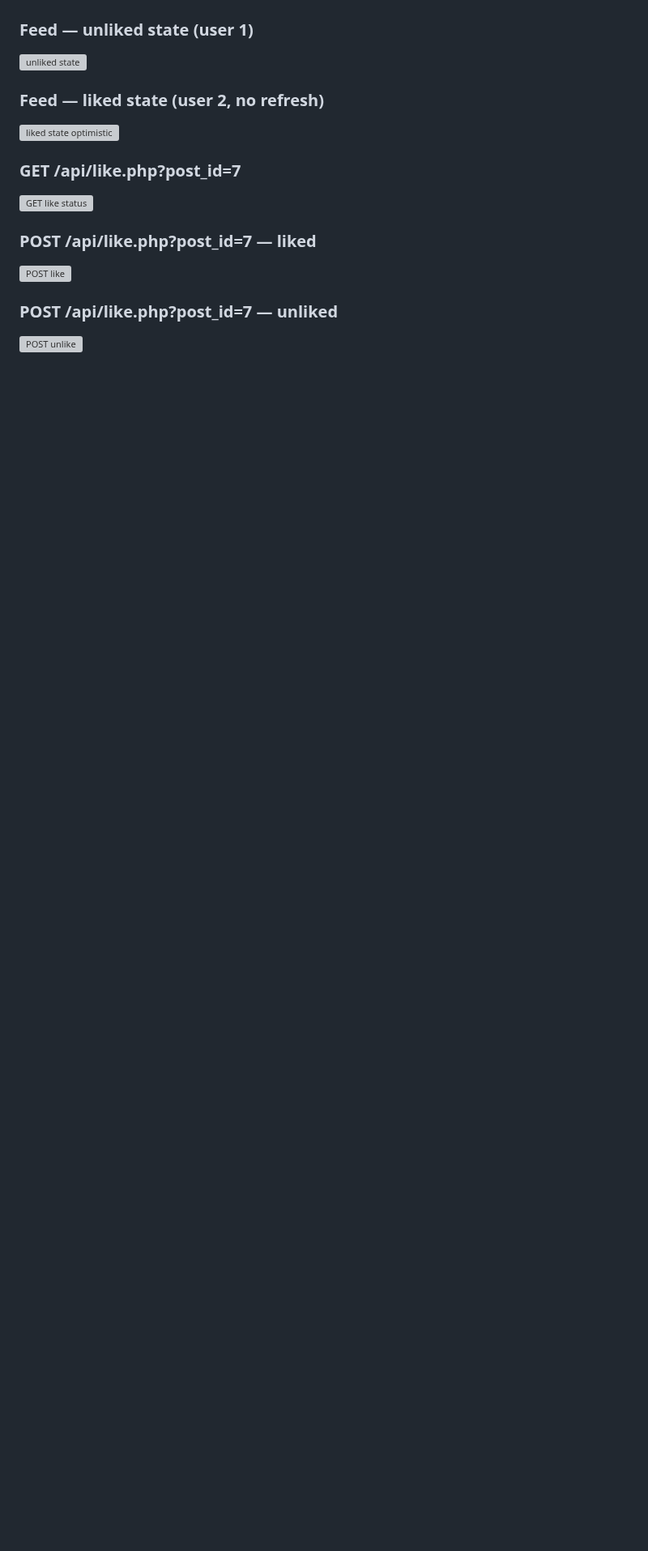
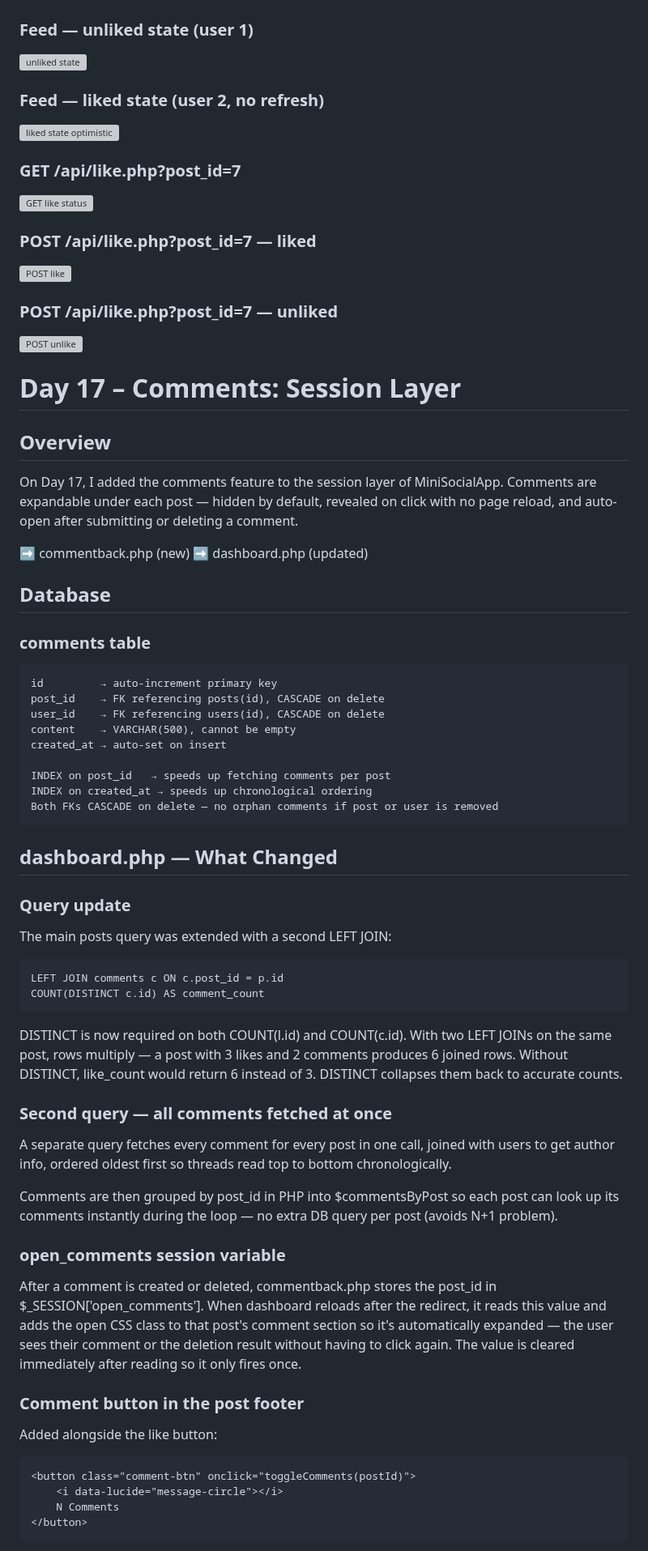
Before and after one commit to blackabdoul/mini-social-app, a Markdown page: Readme.md, the part around one of its changes. Shown at 81% size. Rendered like a GitHub page; blank space fills up the shorter version; grey boxes are pictures that could not be loaded.

```diff
--- a/Readme.md
+++ b/Readme.md
@@ -1421,3 +1421,66 @@ Toggles like on/off. Returns updated state after toggle.
 
 ### POST /api/like.php?post_id=7 — unliked
 ![POST unlike](./screenshots1/Screenshot_2026-05-04_16_21_42.png)
+
+# Day 17 – Comments: Session Layer
+
+## Overview
+
+On Day 17, I added the comments feature to the session layer of MiniSocialApp.
+Comments are expandable under each post — hidden by default, revealed on click
+with no page reload, and auto-open after submitting or deleting a comment.
+
+➡️ commentback.php (new)
+➡️ dashboard.php (updated)
+
+## Database
+
+### comments table
+    id         → auto-increment primary key
+    post_id    → FK referencing posts(id), CASCADE on delete
+    user_id    → FK referencing users(id), CASCADE on delete
+    content    → VARCHAR(500), cannot be empty
+    created_at → auto-set on insert
+
+    INDEX on post_id   → speeds up fetching comments per post
+    INDEX on created_at → speeds up chronological ordering
+    Both FKs CASCADE on delete — no orphan comments if post or user is removed
+
+## dashboard.php — What Changed
+
+### Query update
+The main posts query was extended with a second LEFT JOIN:
+
+    LEFT JOIN comments c ON c.post_id = p.id
+    COUNT(DISTINCT c.id) AS comment_count
+
+DISTINCT is now required on both COUNT(l.id) and COUNT(c.id). With two
+LEFT JOINs on the same post, rows multiply — a post with 3 likes and 2
+comments produces 6 joined rows. Without DISTINCT, like_count would return
+6 instead of 3. DISTINCT collapses them back to accurate counts.
+
+### Second query — all comments fetched at once
+A separate query fetches every comment for every post in one call,
+joined with users to get author info, ordered oldest first so threads
+read top to bottom chronologically.
+
+Comments are then grouped by post_id in PHP into $commentsByPost so
+each post can look up its comments instantly during the loop — no
+extra DB query per post (avoids N+1 problem).
+
+### open_comments session variable
+After a comment is created or deleted, commentback.php stores the
+post_id in $_SESSION['open_comments']. When dashboard reloads after
+the redirect, it reads this value and adds the open CSS class to that
+post's comment section so it's automatically expanded — the user sees
+their comment or the deletion result without having to click again.
+The value is cleared immediately after reading so it only fires once.
+
+### Comment button in the post footer
+Added alongside the like button:
+
+    <button class="comment-btn" onclick="toggleComments(postId)">
+        <i data-lucide="message-circle"></i>
+        N Comments
+    </button>
+
```
Also changed, not shown: other parts of Readme.md (+66 -0 lines).
